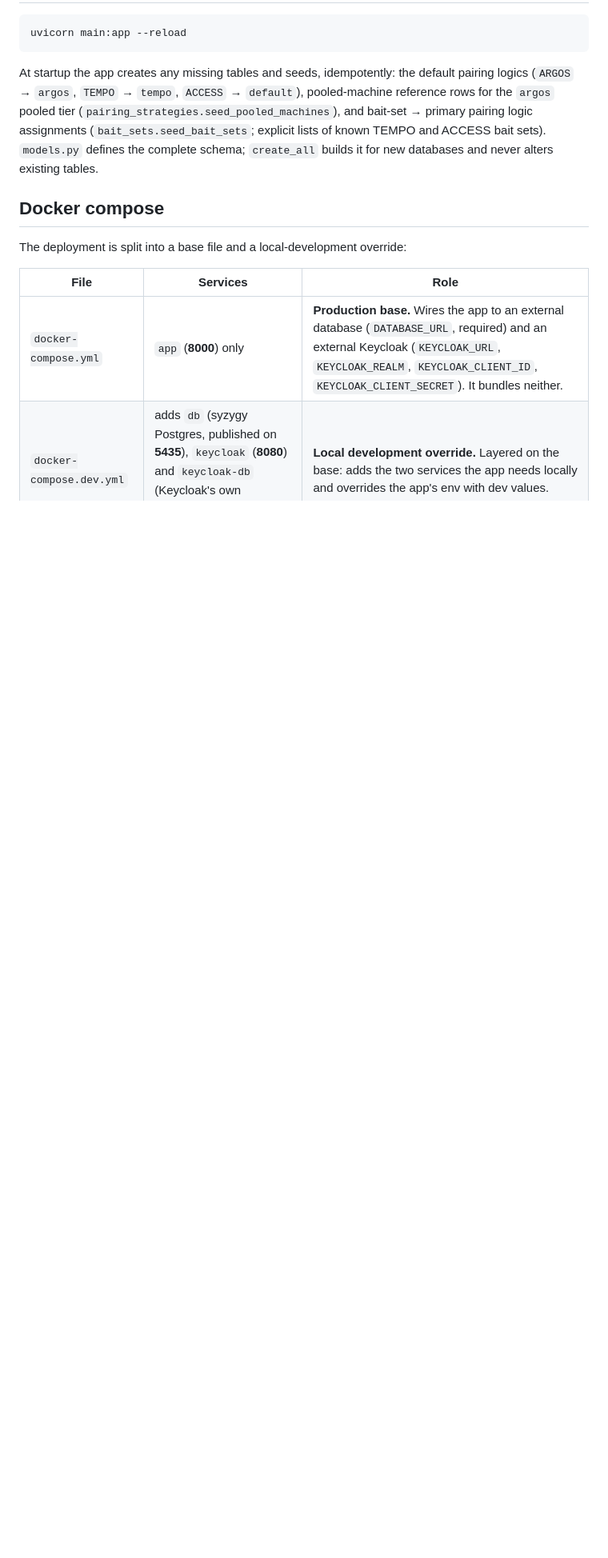
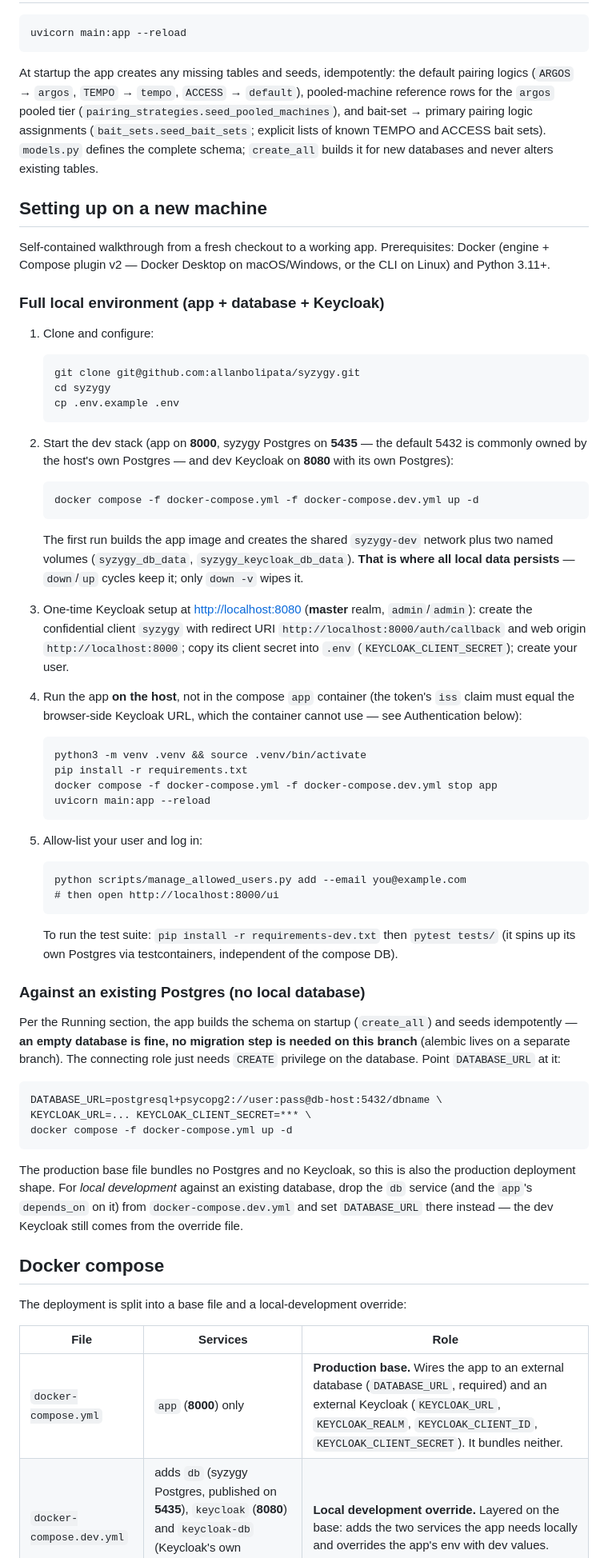
Before and after one commit to allanbolipata/syzygy, a Markdown page: README.md, the part around the change. Shown at 80% size. Rendered like a GitHub page; blank space fills up the shorter version.

Commit message:
README: add 'Setting up on a new machine' walkthrough
- Full local dev bootstrap: clone, cp .env.example, dev stack up,
  one-time Keycloak client/user, host uvicorn, allow-list, login
- Existing-postgres flow: DATABASE_URL to any DB (empty is fine -
  create_all + idempotent seeding at startup, no alembic on this
  branch); prod base file is the deployment shape

```diff
--- a/README.md
+++ b/README.md
@@ -40,6 +40,74 @@ primary pairing logic assignments (`bait_sets.seed_bait_sets`; explicit
 lists of known TEMPO and ACCESS bait sets). `models.py` defines the
 complete schema; `create_all` builds it for new databases and never
 alters existing tables.
+
+## Setting up on a new machine
+
+Self-contained walkthrough from a fresh checkout to a working app.
+Prerequisites: Docker (engine + Compose plugin v2 — Docker Desktop on
+macOS/Windows, or the CLI on Linux) and Python 3.11+.
+
+### Full local environment (app + database + Keycloak)
+
+1. Clone and configure:
+
+       git clone git@github.com:allanbolipata/syzygy.git
+       cd syzygy
+       cp .env.example .env
+
+2. Start the dev stack (app on **8000**, syzygy Postgres on
+   **5435** — the default 5432 is commonly owned by the host's own
+   Postgres — and dev Keycloak on **8080** with its own Postgres):
+
+       docker compose -f docker-compose.yml -f docker-compose.dev.yml up -d
+
+   The first run builds the app image and creates the shared
+   `syzygy-dev` network plus two named volumes (`syzygy_db_data`,
+   `syzygy_keycloak_db_data`). **That is where all local data
+   persists** — `down`/`up` cycles keep it; only `down -v` wipes it.
+
+3. One-time Keycloak setup at <http://localhost:8080> (**master**
+   realm, `admin`/`admin`): create the confidential client `syzygy`
+   with redirect URI `http://localhost:8000/auth/callback` and web
+   origin `http://localhost:8000`; copy its client secret into
+   `.env` (`KEYCLOAK_CLIENT_SECRET`); create your user.
+
+4. Run the app **on the host**, not in the compose `app` container
+   (the token's `iss` claim must equal the browser-side Keycloak
+   URL, which the container cannot use — see Authentication below):
+
+       python3 -m venv .venv && source .venv/bin/activate
+       pip install -r requirements.txt
+       docker compose -f docker-compose.yml -f docker-compose.dev.yml stop app
+       uvicorn main:app --reload
+
+5. Allow-list your user and log in:
+
+       python scripts/manage_allowed_users.py add --email you@example.com
+       # then open http://localhost:8000/ui
+
+   To run the test suite: `pip install -r requirements-dev.txt` then
+   `pytest tests/` (it spins up its own Postgres via testcontainers,
+   independent of the compose DB).
+
+### Against an existing Postgres (no local database)
+
+Per the Running section, the app builds the schema on startup
+(`create_all`) and seeds idempotently — **an empty database is fine,
+no migration step is needed on this branch** (alembic lives on a
+separate branch). The connecting role just needs `CREATE` privilege
+on the database. Point `DATABASE_URL` at it:
+
+    DATABASE_URL=postgresql+psycopg2://user:pass@db-host:5432/dbname \
+    KEYCLOAK_URL=... KEYCLOAK_CLIENT_SECRET=*** \
+    docker compose -f docker-compose.yml up -d
+
+The production base file bundles no Postgres and no Keycloak, so this
+is also the production deployment shape. For *local development*
+against an existing database, drop the `db` service (and the `app`'s
+`depends_on` on it) from `docker-compose.dev.yml` and set
+`DATABASE_URL` there instead — the dev Keycloak still comes from the
+override file.
 
 ## Docker compose
 
```
